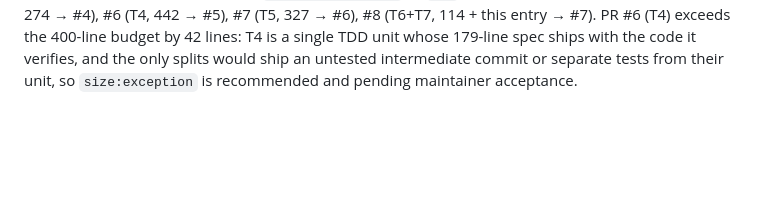
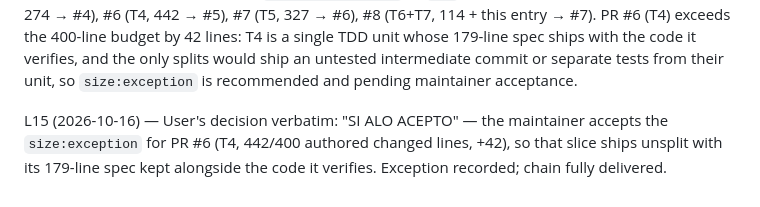
Before and after one commit to imalanvalencia/fichajes-construformas, a Markdown page: odd/tasks/clock-rework.md, the part around the change. Drawn GitHub-style; blank space fills up the shorter version.

Commit message:
docs(clock): record maintainer acceptance of the size exception

```diff
--- a/odd/tasks/clock-rework.md
+++ b/odd/tasks/clock-rework.md
@@ -241,3 +241,8 @@ of the rename, and the unrelated PDF files remain untouched. PRs: #3 tracker (dr
 code it verifies, and the only splits would ship an untested intermediate commit or
 separate tests from their unit, so `size:exception` is recommended and pending maintainer
 acceptance.
+
+L15 (2026-10-16) — User's decision verbatim: "SI ALO ACEPTO" — the maintainer accepts the
+`size:exception` for PR #6 (T4, 442/400 authored changed lines, +42), so that slice ships
+unsplit with its 179-line spec kept alongside the code it verifies. Exception recorded;
+chain fully delivered.
```
